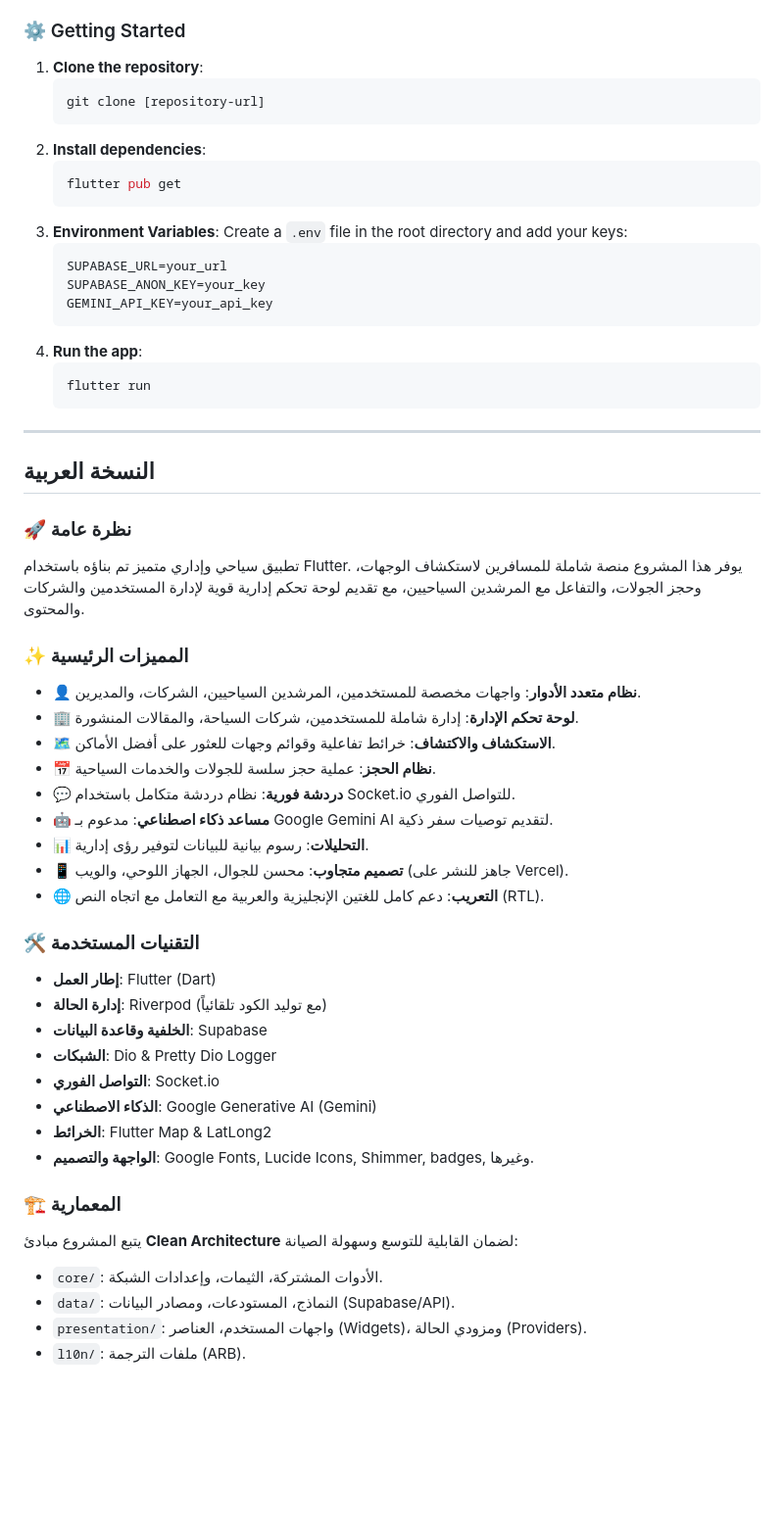
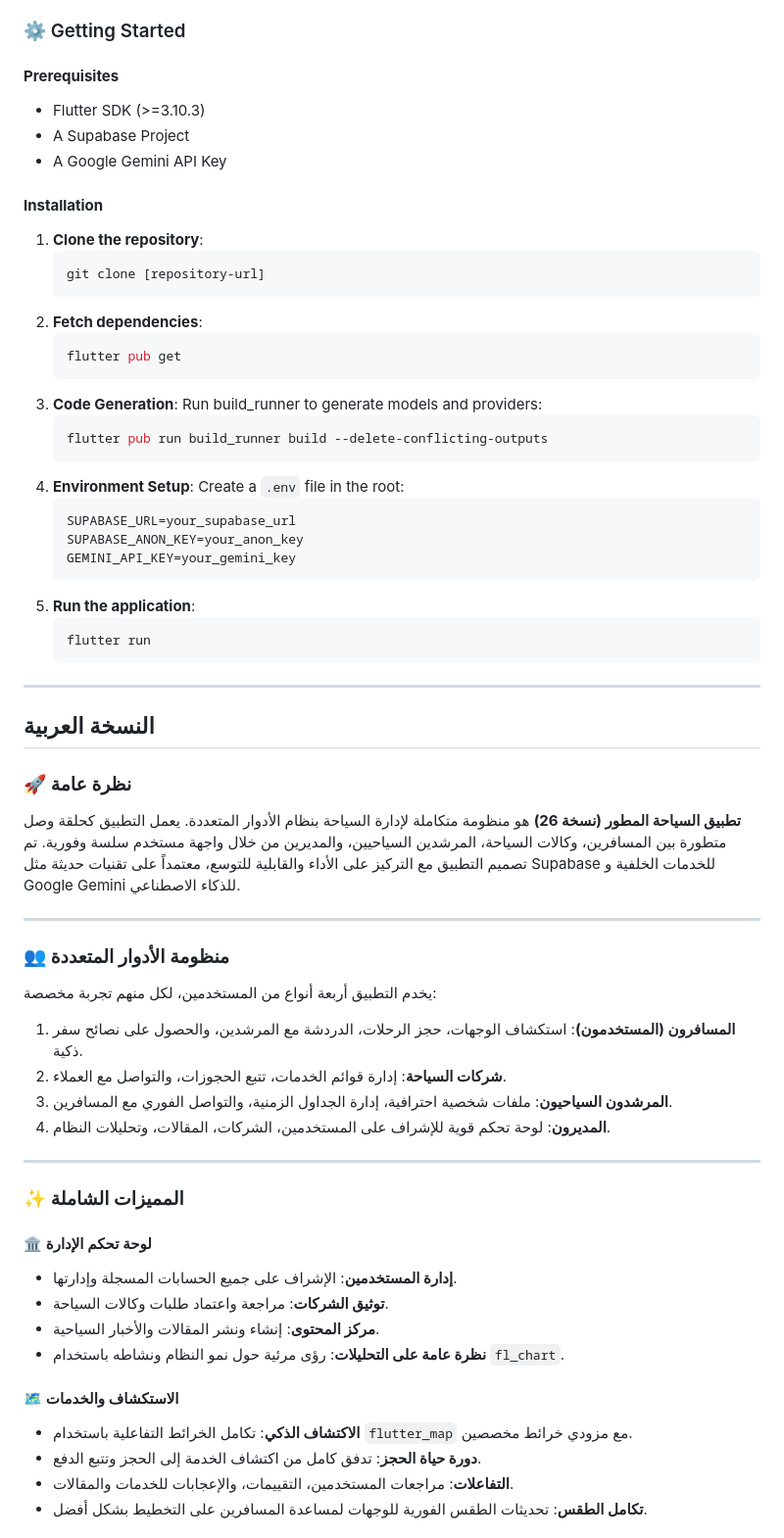
Before and after one commit to Eslam-Fathi/flutter_tourism_app_26, a Markdown page: README.md, the part around one of its changes. Shown at 98% size. Rendered like a GitHub page; blank space fills up the shorter version.

````diff
--- a/README.md
+++ b/README.md
@@ -39,21 +69,33 @@ The project follows **Clean Architecture** principles to ensure scalability and
 
 ### ⚙️ Getting Started
+
+#### **Prerequisites**
+- Flutter SDK (>=3.10.3)
+- A Supabase Project
+- A Google Gemini API Key
+
+#### **Installation**
 1.  **Clone the repository**:
     ```bash
     git clone [repository-url]
     ```
-2.  **Install dependencies**:
+2.  **Fetch dependencies**:
     ```bash
     flutter pub get
     ```
-3.  **Environment Variables**:
-    Create a `.env` file in the root directory and add your keys:
+3.  **Code Generation**:
+    Run build_runner to generate models and providers:
+    ```bash
+    flutter pub run build_runner build --delete-conflicting-outputs
+    ```
+4.  **Environment Setup**:
+    Create a `.env` file in the root:
     ```env
-    SUPABASE_URL=your_url
-    SUPABASE_ANON_KEY=your_key
-    GEMINI_API_KEY=your_api_key
+    SUPABASE_URL=your_supabase_url
+    SUPABASE_ANON_KEY=your_anon_key
+    GEMINI_API_KEY=your_gemini_key
     ```
-4.  **Run the app**:
+5.  **Run the application**:
     ```bash
     flutter run
     ```
@@ -63,32 +105,30 @@ The project follows **Clean Architecture** principles to ensure scalability and
 ## النسخة العربية
 
 ### 🚀 نظرة عامة
-تطبيق سياحي وإداري متميز تم بناؤه باستخدام Flutter. يوفر هذا المشروع منصة شاملة للمسافرين لاستكشاف الوجهات، وحجز الجولات، والتفاعل مع المرشدين السياحيين، مع تقديم لوحة تحكم إدارية قوية لإدارة المستخدمين والشركات والمحتوى.
+**تطبيق السياحة المطور (نسخة 26)** هو منظومة متكاملة لإدارة السياحة بنظام الأدوار المتعددة. يعمل التطبيق كحلقة وصل متطورة بين المسافرين، وكالات السياحة، المرشدين السياحيين، والمديرين من خلال واجهة مستخدم سلسة وفورية. تم تصميم التطبيق مع التركيز على الأداء والقابلية للتوسع، معتمداً على تقنيات حديثة مثل Supabase للخدمات الخلفية و Google Gemini للذكاء الاصطناعي.
 
-### ✨ المميزات الرئيسية
-*   **👤 نظام متعدد الأدوار**: واجهات مخصصة للمستخدمين، المرشدين السياحيين، الشركات، والمديرين.
-*   **🏢 لوحة تحكم الإدارة**: إدارة شاملة للمستخدمين، شركات السياحة، والمقالات المنشورة.
-*   **🗺️ الاستكشاف والاكتشاف**: خرائط تفاعلية وقوائم وجهات للعثور على أفضل الأماكن.
-*   **📅 نظام الحجز**: عملية حجز سلسة للجولات والخدمات السياحية.
-*   **💬 دردشة فورية**: نظام دردشة متكامل باستخدام Socket.io للتواصل الفوري.
-*   **🤖 مساعد ذكاء اصطناعي**: مدعوم بـ Google Gemini AI لتقديم توصيات سفر ذكية.
-*   **📊 التحليلات**: رسوم بيانية للبيانات لتوفير رؤى إدارية.
-*   **📱 تصميم متجاوب**: محسن للجوال، الجهاز اللوحي، والويب (جاهز للنشر على Vercel).
-*   **🌐 التعريب**: دعم كامل للغتين الإنجليزية والعربية مع التعامل مع اتجاه النص (RTL).
+---
 
-### 🛠️ التقنيات المستخدمة
-*   **إطار العمل**: Flutter (Dart)
-*   **إدارة الحالة**: Riverpod (مع توليد الكود تلقائياً)
-*   **الخلفية وقاعدة البيانات**: Supabase
-*   **الشبكات**: Dio & Pretty Dio Logger
-*   **التواصل الفوري**: Socket.io
-*   **الذكاء الاصطناعي**: Google Generative AI (Gemini)
-*   **الخرائط**: Flutter Map & LatLong2
-*   **الواجهة والتصميم**: Google Fonts, Lucide Icons, Shimmer, badges, وغيرها.
+### 👥 منظومة الأدوار المتعددة
+يخدم التطبيق أربعة أنواع من المستخدمين، لكل منهم تجربة مخصصة:
+1.  **المسافرون (المستخدمون)**: استكشاف الوجهات، حجز الرحلات، الدردشة مع المرشدين، والحصول على نصائح سفر ذكية.
+2.  **شركات السياحة**: إدارة قوائم الخدمات، تتبع الحجوزات، والتواصل مع العملاء.
+3.  **المرشدون السياحيون**: ملفات شخصية احترافية، إدارة الجداول الزمنية، والتواصل الفوري مع المسافرين.
+4.  **المديرون**: لوحة تحكم قوية للإشراف على المستخدمين، الشركات، المقالات، وتحليلات النظام.
 
-### 🏗️ المعمارية
-يتبع المشروع مبادئ **Clean Architecture** لضمان القابلية للتوسع وسهولة الصيانة:
-- `core/`: الأدوات المشتركة، الثيمات، وإعدادات الشبكة.
-- `data/`: النماذج، المستودعات، ومصادر البيانات (Supabase/API).
-- `presentation/`: واجهات المستخدم، العناصر (Widgets)، ومزودي الحالة (Providers).
-- `l10n/`: ملفات الترجمة (ARB).
+---
+
+### ✨ المميزات الشاملة
+
+#### 🏛️ لوحة تحكم الإدارة
+- **إدارة المستخدمين**: الإشراف على جميع الحسابات المسجلة وإدارتها.
+- **توثيق الشركات**: مراجعة واعتماد طلبات وكالات السياحة.
+- **مركز المحتوى**: إنشاء ونشر المقالات والأخبار السياحية.
+- **نظرة عامة على التحليلات**: رؤى مرئية حول نمو النظام ونشاطه باستخدام `fl_chart`.
+
+#### 🗺️ الاستكشاف والخدمات
+- **الاكتشاف الذكي**: تكامل الخرائط التفاعلية باستخدام `flutter_map` مع مزودي خرائط مخصصين.
+- **دورة حياة الحجز**: تدفق كامل من اكتشاف الخدمة إلى الحجز وتتبع الدفع.
+- **التفاعلات**: مراجعات المستخدمين، التقييمات، والإعجابات للخدمات والمقالات.
+- **تكامل الطقس**: تحديثات الطقس الفورية للوجهات لمساعدة المسافرين على التخطيط بشكل أفضل.
+
````
Also changed, not shown: other parts of README.md (+107 -33 lines).
